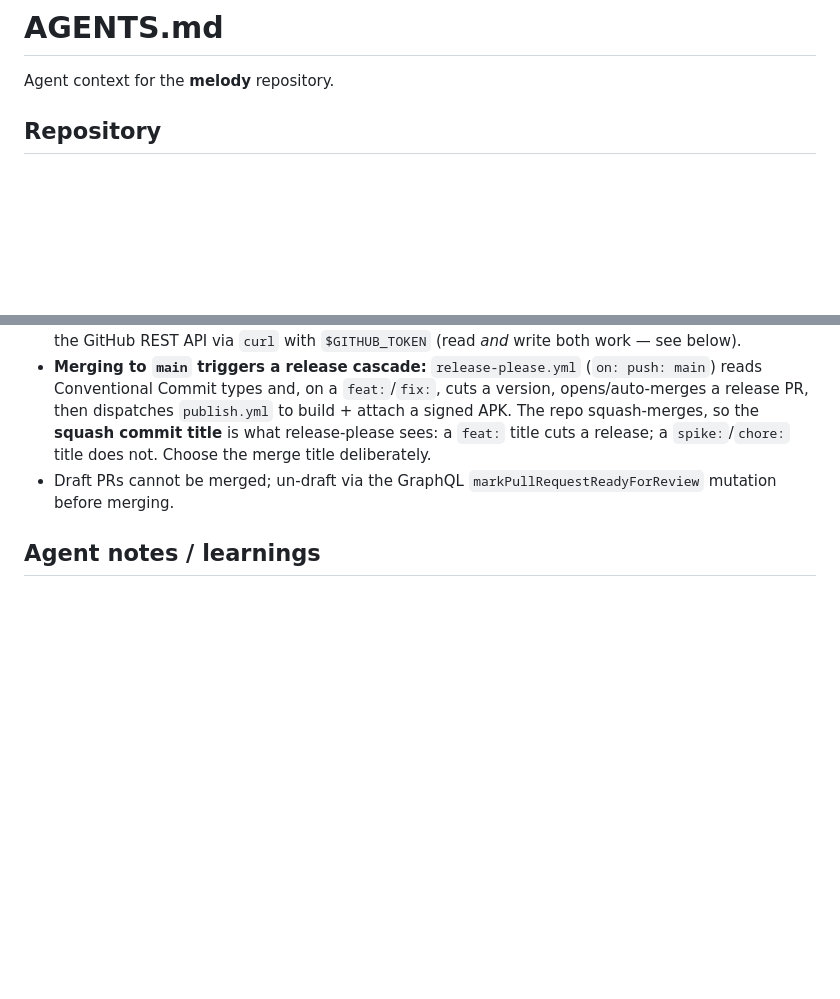
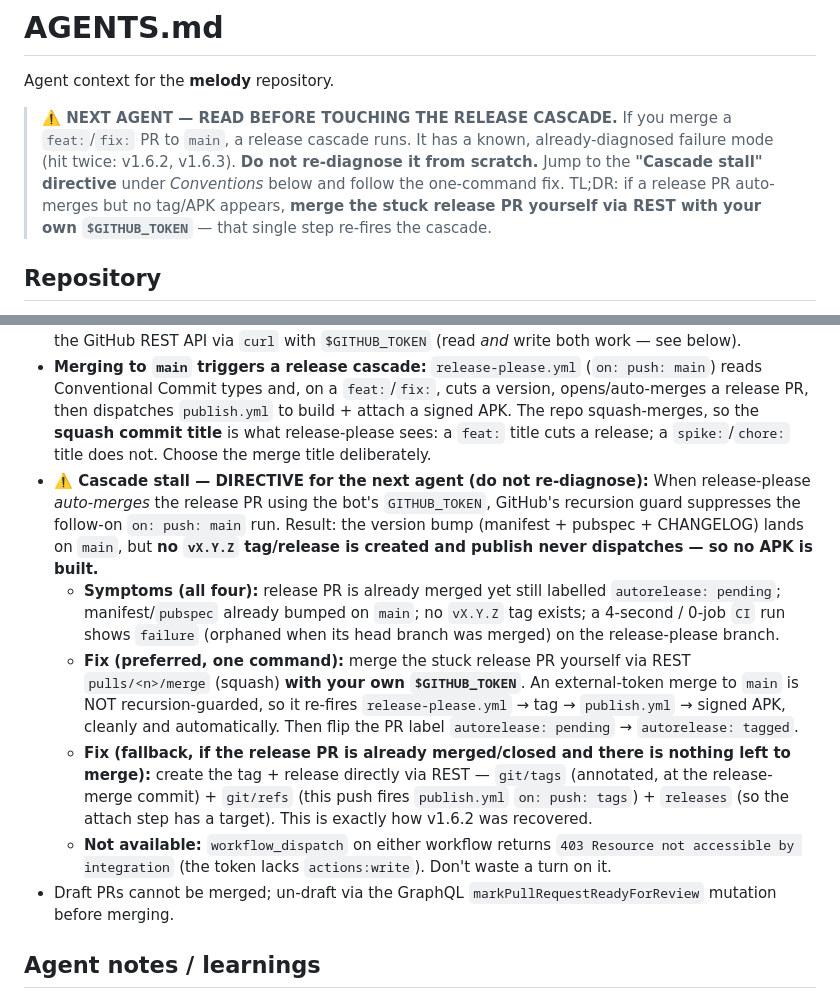
Before and after one commit to mehdibadjian/melody, a Markdown page: AGENTS.md, 2 parts joined by grey strips. GitHub-like rendering; blank space fills up the shorter version.

Commit message:
docs(agents): directive for the release-cascade stall (recursion guard) (#37)
Release-please's bot-token auto-merge of the release PR is recursion-
guarded, so the version bump lands on main but no tag/release is cut and
publish never dispatches. Hit twice this week (v1.6.2, v1.6.3), each time
re-diagnosed from scratch.

Add an unmissable top-of-file callout plus a full DIRECTIVE under
Conventions: symptoms, the preferred one-command fix (merge the stuck
release PR with your own token), the tag+release fallback, and the 403
workflow_dispatch dead-end. Next agent should not need to re-derive this.

Co-authored-by: QoderAI <215938697+qoderai[bot]@users.noreply.github.com>

```diff
--- a/AGENTS.md
+++ b/AGENTS.md
@@ -1,6 +1,14 @@
 # AGENTS.md
 
 Agent context for the **melody** repository.
+
+> **⚠️ NEXT AGENT — READ BEFORE TOUCHING THE RELEASE CASCADE.**
+> If you merge a `feat:`/`fix:` PR to `main`, a release cascade runs. It has a
+> known, already-diagnosed failure mode (hit twice: v1.6.2, v1.6.3). **Do not
+> re-diagnose it from scratch.** Jump to the **"Cascade stall" directive** under
+> *Conventions* below and follow the one-command fix. TL;DR: if a release PR
+> auto-merges but no tag/APK appears, **merge the stuck release PR yourself via
+> REST with your own `$GITHUB_TOKEN`** — that single step re-fires the cascade.
 
 ## Repository
 
@@ -59,6 +67,30 @@ A children's music-learning app (ages 6–10) specified via a PRD
   to build + attach a signed APK. The repo squash-merges, so the **squash
   commit title** is what release-please sees: a `feat:` title cuts a release; a
   `spike:`/`chore:` title does not. Choose the merge title deliberately.
+- **⚠️ Cascade stall — DIRECTIVE for the next agent (do not re-diagnose):**
+  When release-please *auto-merges* the release PR using the bot's
+  `GITHUB_TOKEN`, GitHub's recursion guard suppresses the follow-on
+  `on: push: main` run. Result: the version bump (manifest + pubspec +
+  CHANGELOG) lands on `main`, but **no `vX.Y.Z` tag/release is created and
+  publish never dispatches — so no APK is built.**
+  - **Symptoms (all four):** release PR is already merged yet still labelled
+    `autorelease: pending`; manifest/`pubspec` already bumped on `main`; no
+    `vX.Y.Z` tag exists; a 4-second / 0-job `CI` run shows `failure` (orphaned
+    when its head branch was merged) on the release-please branch.
+  - **Fix (preferred, one command):** merge the stuck release PR yourself via
+    REST `pulls/<n>/merge` (squash) **with your own `$GITHUB_TOKEN`**. An
+    external-token merge to `main` is NOT recursion-guarded, so it re-fires
+    `release-please.yml` → tag → `publish.yml` → signed APK, cleanly and
+    automatically. Then flip the PR label `autorelease: pending` →
+    `autorelease: tagged`.
+  - **Fix (fallback, if the release PR is already merged/closed and there is
+    nothing left to merge):** create the tag + release directly via REST —
+    `git/tags` (annotated, at the release-merge commit) + `git/refs` (this push
+    fires `publish.yml` `on: push: tags`) + `releases` (so the attach step has
+    a target). This is exactly how v1.6.2 was recovered.
+  - **Not available:** `workflow_dispatch` on either workflow returns
+    `403 Resource not accessible by integration` (the token lacks
+    `actions:write`). Don't waste a turn on it.
 - Draft PRs cannot be merged; un-draft via the GraphQL
   `markPullRequestReadyForReview` mutation before merging.
 
```
